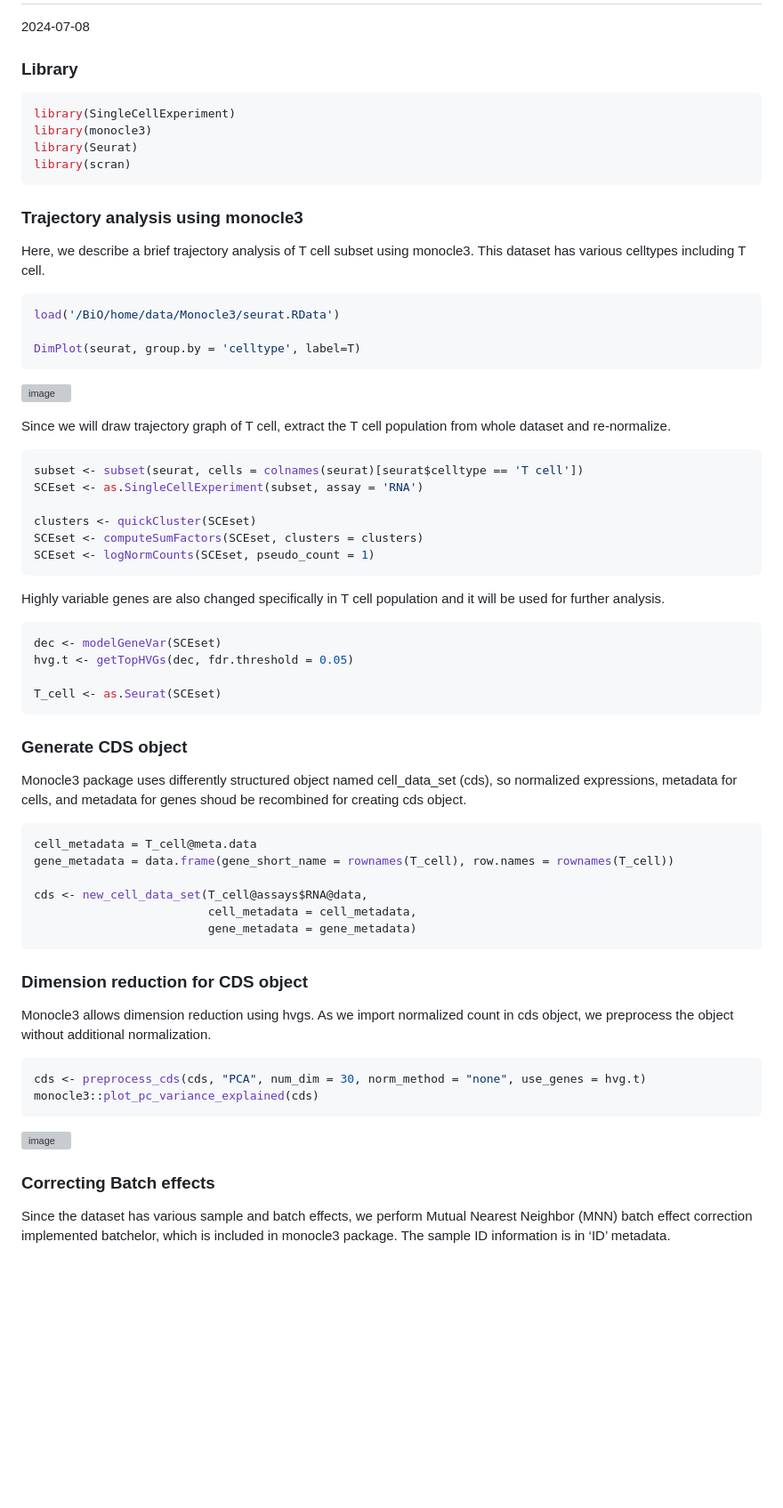
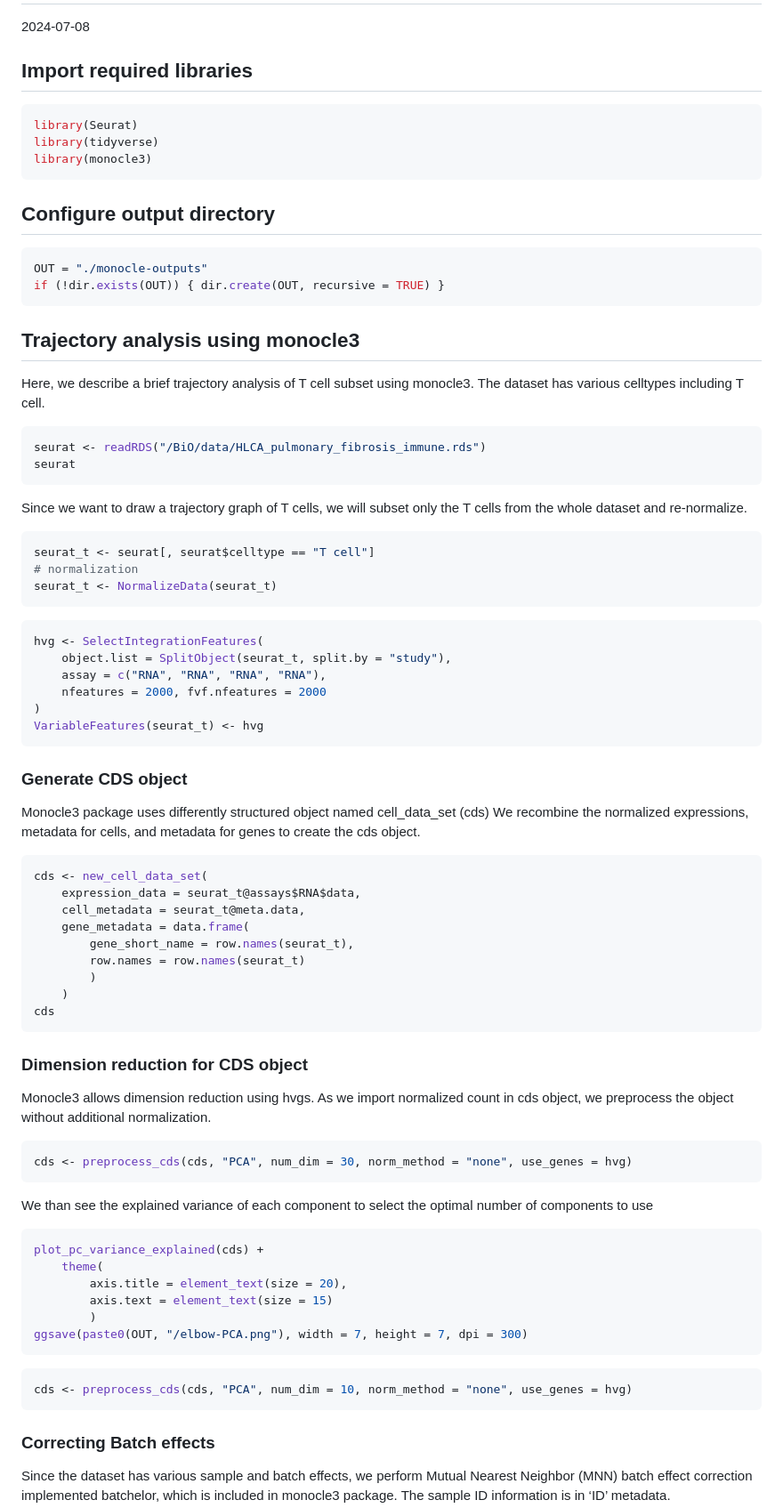
Before and after one commit to Stfort52/cblab-kogo-workshop, a Markdown page: Monocle.md, the part around one of its changes. Shown at 89% size. Rendered like a GitHub page; blank space fills up the shorter version; grey boxes are pictures that could not be loaded.

````diff
--- a/Monocle.md
+++ b/Monocle.md
@@ -2,57 +2,63 @@ Monocle3
 ================
 2024-07-08
 
-### **Library**
+## **Import required libraries**
 
 ``` r
-library(SingleCellExperiment)
+library(Seurat)
+library(tidyverse)
 library(monocle3)
-library(Seurat)
-library(scran)
 ```
 
-### **Trajectory analysis using monocle3**
+## **Configure output directory**
+``` r
+OUT = "./monocle-outputs"
+if (!dir.exists(OUT)) { dir.create(OUT, recursive = TRUE) }
+```
 
-Here, we describe a brief trajectory analysis of T cell subset using monocle3. This dataset has various celltypes including T cell.
+
+## **Trajectory analysis using monocle3**
+
+Here, we describe a brief trajectory analysis of T cell subset using monocle3.
+The dataset has various celltypes including T cell.
 
 ``` r
-load('/BiO/home/data/Monocle3/seurat.RData')
+seurat <- readRDS("/BiO/data/HLCA_pulmonary_fibrosis_immune.rds")
+seurat
+```
 
-DimPlot(seurat, group.by = 'celltype', label=T)
-```
-![image](https://github.com/CB-postech/Workshop-hands-on-materials/assets/98519284/762ad79b-21a5-4fd0-8934-7e71a557be93)
-
-Since we will draw trajectory graph of T cell, extract the T cell population from whole dataset and re-normalize.
+Since we want to draw a trajectory graph of T cells, we will subset only the T cells from the whole dataset and re-normalize.
 
 ``` r
-subset <- subset(seurat, cells = colnames(seurat)[seurat$celltype == 'T cell'])
-SCEset <- as.SingleCellExperiment(subset, assay = 'RNA')
-
-clusters <- quickCluster(SCEset)
-SCEset <- computeSumFactors(SCEset, clusters = clusters)
-SCEset <- logNormCounts(SCEset, pseudo_count = 1)
+seurat_t <- seurat[, seurat$celltype == "T cell"]
+# normalization
+seurat_t <- NormalizeData(seurat_t)
 ```
 
-Highly variable genes are also changed specifically in T cell population and it will be used for further analysis.
-
 ``` r
-dec <- modelGeneVar(SCEset)
-hvg.t <- getTopHVGs(dec, fdr.threshold = 0.05)
-
-T_cell <- as.Seurat(SCEset)
+hvg <- SelectIntegrationFeatures(
+    object.list = SplitObject(seurat_t, split.by = "study"),
+    assay = c("RNA", "RNA", "RNA", "RNA"),
+    nfeatures = 2000, fvf.nfeatures = 2000
+)
+VariableFeatures(seurat_t) <- hvg
 ```
 
 ### **Generate CDS object**
 
-Monocle3 package uses differently structured object named cell_data_set (cds), so normalized expressions, metadata for cells, and metadata for genes shoud be recombined for creating cds object.
+Monocle3 package uses differently structured object named cell_data_set (cds)
+We recombine the normalized expressions, metadata for cells, and metadata for genes to create the cds object.
 
 ``` r
-cell_metadata = T_cell@meta.data
-gene_metadata = data.frame(gene_short_name = rownames(T_cell), row.names = rownames(T_cell))
-
-cds <- new_cell_data_set(T_cell@assays$RNA@data,
-                         cell_metadata = cell_metadata,
-                         gene_metadata = gene_metadata)
+cds <- new_cell_data_set(
+    expression_data = seurat_t@assays$RNA$data,
+    cell_metadata = seurat_t@meta.data,
+    gene_metadata = data.frame(
+        gene_short_name = row.names(seurat_t),
+        row.names = row.names(seurat_t)
+        )
+    )
+cds
 ```
 
 ### **Dimension reduction for CDS object**
@@ -60,12 +66,23 @@ cds <- new_cell_data_set(T_cell@assays$RNA@data,
 Monocle3 allows dimension reduction using hvgs. As we import normalized count in cds object, we preprocess the object without additional normalization.
 
 ``` r
-cds <- preprocess_cds(cds, "PCA", num_dim = 30, norm_method = "none", use_genes = hvg.t)
-monocle3::plot_pc_variance_explained(cds)
+cds <- preprocess_cds(cds, "PCA", num_dim = 30, norm_method = "none", use_genes = hvg)
 ```
 
-![image](https://github.com/CB-postech/Workshop-hands-on-materials/assets/98519284/481432e3-cfbb-4eb1-8876-c37b97da2c15)
+We than see the explained variance of each component to select the optimal number of components to use
 
+``` r
+plot_pc_variance_explained(cds) +
+    theme(
+        axis.title = element_text(size = 20),
+        axis.text = element_text(size = 15)
+        )
+ggsave(paste0(OUT, "/elbow-PCA.png"), width = 7, height = 7, dpi = 300)
+```
+
+``` r
+cds <- preprocess_cds(cds, "PCA", num_dim = 10, norm_method = "none", use_genes = hvg)
+```
 
 ### **Correcting Batch effects**
 
````
Also changed, not shown: other parts of Monocle.md (+109 -29 lines).
